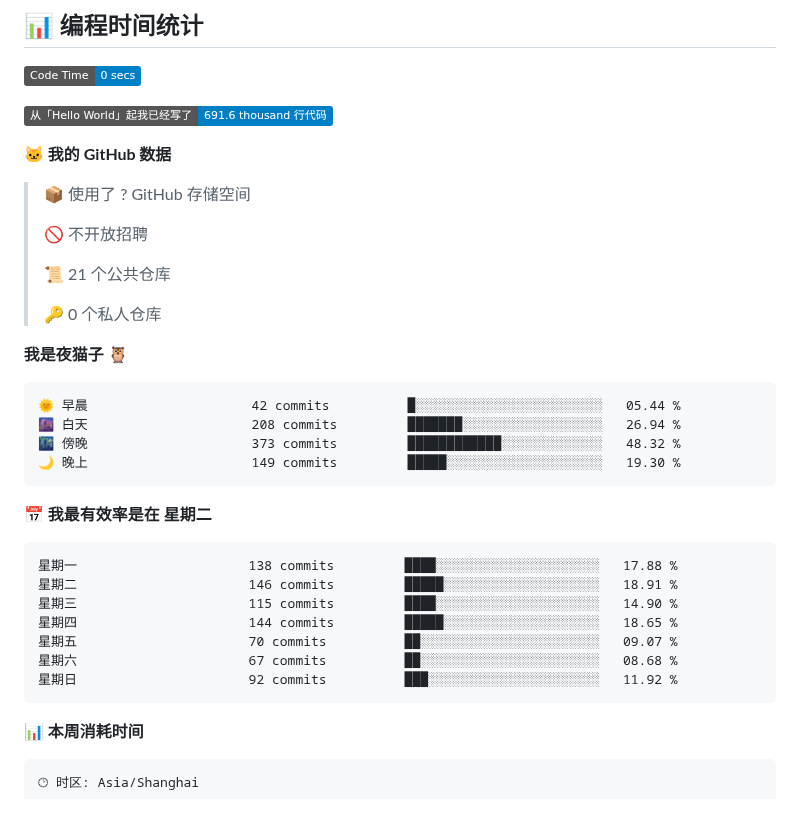
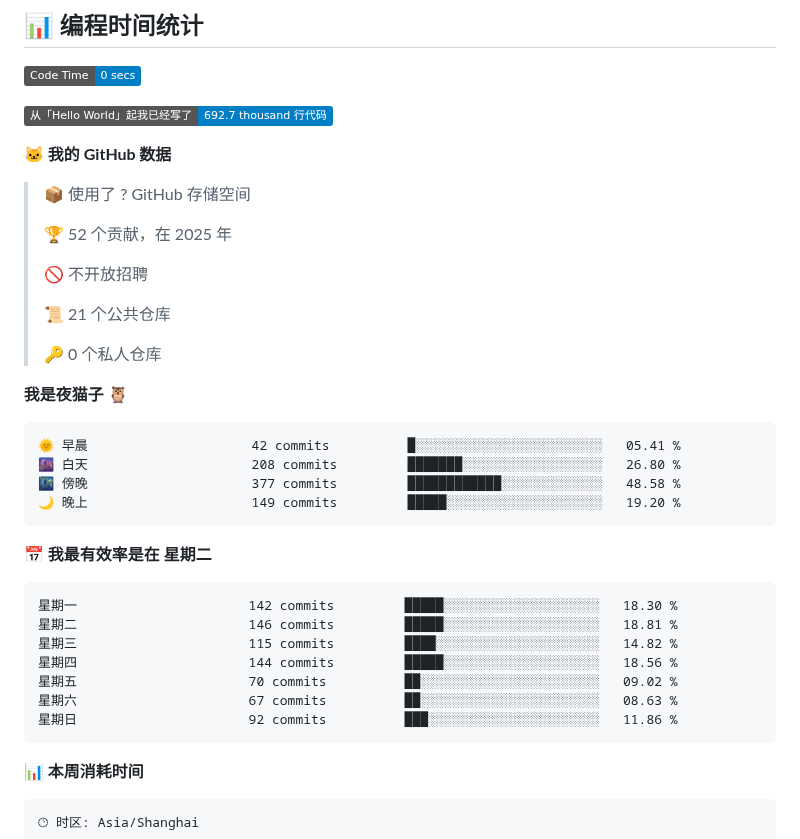
Before and after one commit to tiaoyu/tiaoyu, a Markdown page: README.md, the part around one of its changes. Rendered like a GitHub page; badges without logos; blank space fills up the shorter version.

Commit message:
Updated with Dev Metrics

````diff
--- a/README.md
+++ b/README.md
@@ -26,11 +26,13 @@
 <!--START_SECTION:waka-->
 ![Code Time](http://img.shields.io/badge/Code%20Time-0%20secs-blue)
 
-![Lines of code](https://img.shields.io/badge/%E4%BB%8E%E3%80%8CHello%20World%E3%80%8D%E8%B5%B7%E6%88%91%E5%B7%B2%E7%BB%8F%E5%86%99%E4%BA%86-691.6%20thousand%20%E8%A1%8C%E4%BB%A3%E7%A0%81-blue)
+![Lines of code](https://img.shields.io/badge/%E4%BB%8E%E3%80%8CHello%20World%E3%80%8D%E8%B5%B7%E6%88%91%E5%B7%B2%E7%BB%8F%E5%86%99%E4%BA%86-692.7%20thousand%20%E8%A1%8C%E4%BB%A3%E7%A0%81-blue)
 
 **🐱 我的 GitHub 数据**
 
 > 📦  使用了 ? GitHub 存储空间
+ >
+> 🏆 52 个贡献，在 2025 年
  >
 > 🚫 不开放招聘
  >
@@ -41,21 +43,21 @@
 **我是夜猫子 🦉**
 
 ```text
-🌞 早晨                     42 commits          █░░░░░░░░░░░░░░░░░░░░░░░░   05.44 %
-🌆 白天                     208 commits         ███████░░░░░░░░░░░░░░░░░░   26.94 %
-🌃 傍晚                     373 commits         ████████████░░░░░░░░░░░░░   48.32 %
-🌙 晚上                     149 commits         █████░░░░░░░░░░░░░░░░░░░░   19.30 %
+🌞 早晨                     42 commits          █░░░░░░░░░░░░░░░░░░░░░░░░   05.41 %
+🌆 白天                     208 commits         ███████░░░░░░░░░░░░░░░░░░   26.80 %
+🌃 傍晚                     377 commits         ████████████░░░░░░░░░░░░░   48.58 %
+🌙 晚上                     149 commits         █████░░░░░░░░░░░░░░░░░░░░   19.20 %
 ```
 📅 **我最有效率是在 星期二**
 
 ```text
-星期一                      138 commits         ████░░░░░░░░░░░░░░░░░░░░░   17.88 %
-星期二                      146 commits         █████░░░░░░░░░░░░░░░░░░░░   18.91 %
-星期三                      115 commits         ████░░░░░░░░░░░░░░░░░░░░░   14.90 %
-星期四                      144 commits         █████░░░░░░░░░░░░░░░░░░░░   18.65 %
-星期五                      70 commits          ██░░░░░░░░░░░░░░░░░░░░░░░   09.07 %
-星期六                      67 commits          ██░░░░░░░░░░░░░░░░░░░░░░░   08.68 %
-星期日                      92 commits          ███░░░░░░░░░░░░░░░░░░░░░░   11.92 %
+星期一                      142 commits         █████░░░░░░░░░░░░░░░░░░░░   18.30 %
+星期二                      146 commits         █████░░░░░░░░░░░░░░░░░░░░   18.81 %
+星期三                      115 commits         ████░░░░░░░░░░░░░░░░░░░░░   14.82 %
+星期四                      144 commits         █████░░░░░░░░░░░░░░░░░░░░   18.56 %
+星期五                      70 commits          ██░░░░░░░░░░░░░░░░░░░░░░░   09.02 %
+星期六                      67 commits          ██░░░░░░░░░░░░░░░░░░░░░░░   08.63 %
+星期日                      92 commits          ███░░░░░░░░░░░░░░░░░░░░░░   11.86 %
 ```
 
 
````
Also changed, not shown: other parts of README.md (+1 -1 lines), assets/bar_graph.png.
